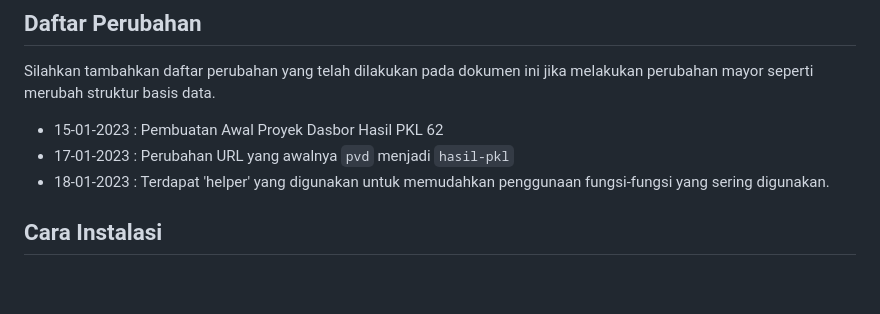
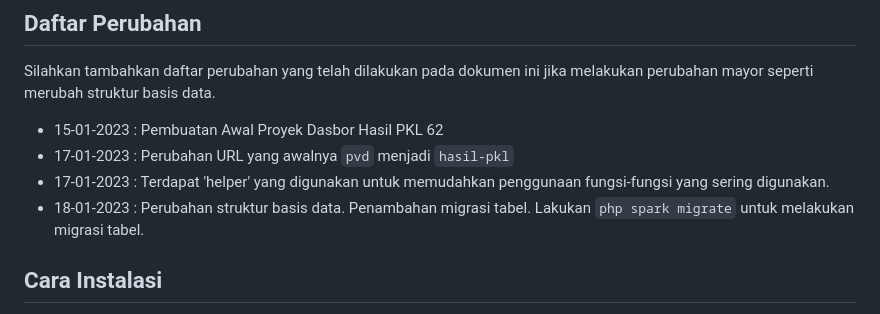
Before and after one commit to Farkhanariyasa/dstra, a Markdown page: README.md, the part around the change. Drawn GitHub-style; blank space fills up the shorter version.

Commit message:
M Readme : Tambah migrasi

```diff
--- a/README.md
+++ b/README.md
@@ -7,7 +7,8 @@ Silahkan tambahkan daftar perubahan yang telah dilakukan pada dokumen ini jika m
 
 - 15-01-2023 : Pembuatan Awal Proyek Dasbor Hasil PKL 62
 - 17-01-2023 : Perubahan URL yang awalnya `pvd` menjadi `hasil-pkl`
-- 18-01-2023 : Terdapat 'helper' yang digunakan untuk memudahkan penggunaan fungsi-fungsi yang sering digunakan.
+- 17-01-2023 : Terdapat 'helper' yang digunakan untuk memudahkan penggunaan fungsi-fungsi yang sering digunakan.
+- 18-01-2023 : Perubahan struktur basis data. Penambahan migrasi tabel. Lakukan `php spark migrate` untuk melakukan migrasi tabel.
 
 ## Cara Instalasi
 
```
